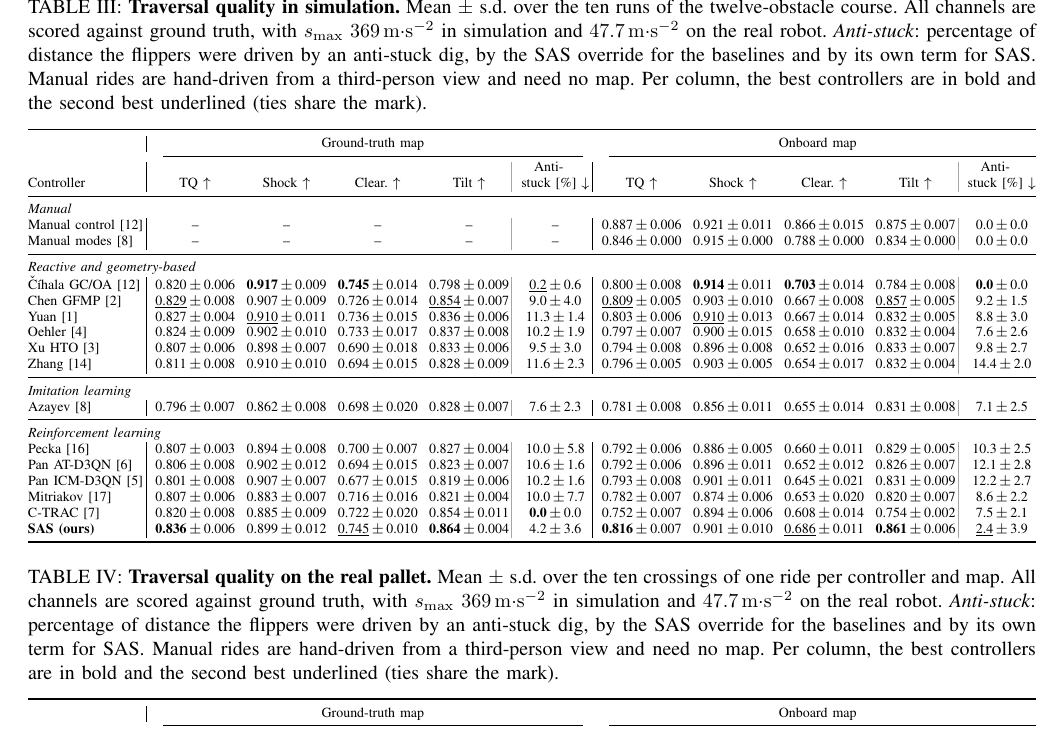
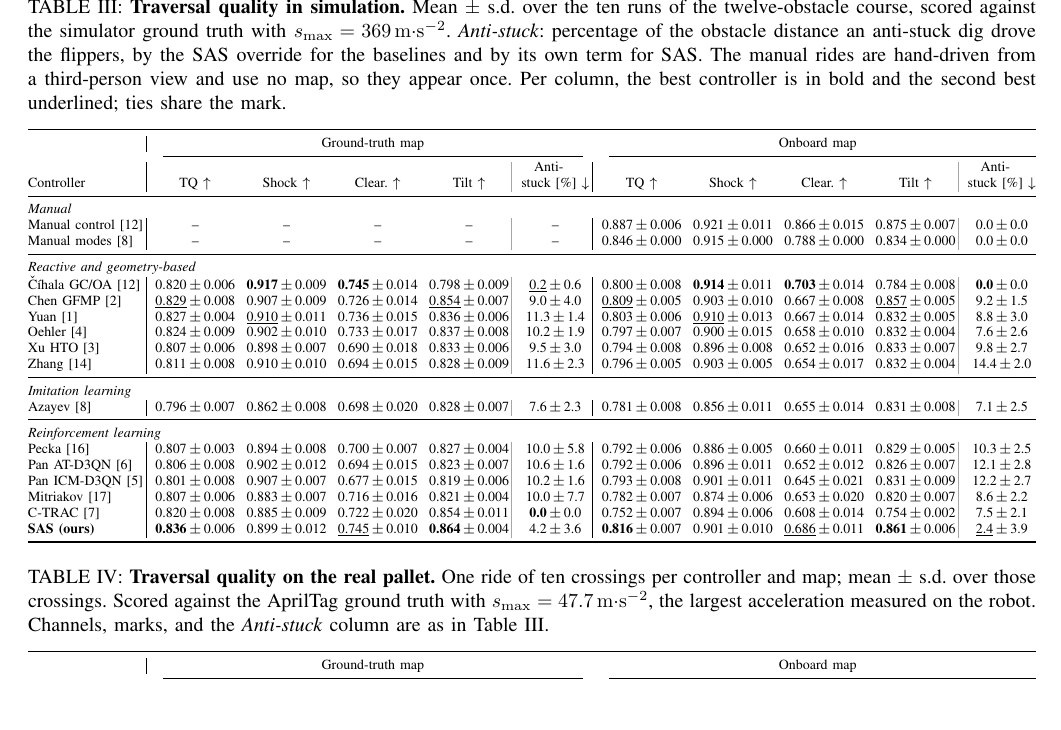
Before and after one commit to Dereen/sas_paper, a LaTeX paper (root.tex, which reads 04_experiments.tex): part of page 6 of 8, cut so that both start at the same text, the shorter picture padded with empty space. Compiled offline with pdfLaTeX.

Commit message:
Give Tables III and IV their own captions
Both carried the same boilerplate, including the other table's s_max.
Table III now states only the simulation scale and defines the shared
conventions; Table IV states the real scale and what ten crossings of one
ride means, and points at Table III for the channels, the marks and the
Anti-stuck column.

Co-Authored-By: Claude Opus 5 (1M context) <noreply@anthropic.com>
Claude-Session: https://claude.ai/code/session_01Hgd7Kf2ujsAWVFFifZ4LDD

```diff
--- a/04_experiments.tex
+++ b/04_experiments.tex
@@ -152,7 +152,13 @@ Clearance -- tilt & $0.39$ & $-0.03$ \\
 
 \begin{table*}[t]
 \centering
-\caption{\textbf{Traversal quality in simulation.} Mean $\pm$ s.d. over the ten runs of the twelve-obstacle course. All channels are scored against ground truth, with $s_{\max}$ \SI{369}{\metre\per\second\squared} in simulation and \SI{47.7}{\metre\per\second\squared} on the real robot. \emph{Anti-stuck}: percentage of distance the flippers were driven by an anti-stuck dig, by the \SAS{} override for the baselines and by its own term for \SAS{}. Manual rides are hand-driven from a third-person view and need no map. Per column, the best controllers are in bold and the second best underlined (ties share the mark).}
+\caption{\textbf{Traversal quality in simulation.} Mean $\pm$ s.d. over the ten runs of the
+twelve-obstacle course, scored against the simulator ground truth with
+$s_{\max}=\SI{369}{\metre\per\second\squared}$. \emph{Anti-stuck}: percentage of the obstacle
+distance an anti-stuck dig drove the flippers, by the \SAS{} override for the baselines and by
+its own term for \SAS{}. The manual rides are hand-driven from a third-person view and use no
+map, so they appear once. Per column, the best controller is in bold and the second best
+underlined; ties share the mark.}
 \label{tab:results}
 \scriptsize
 \setlength{\tabcolsep}{1.2pt}
@@ -190,7 +196,10 @@ C-TRAC~\cite{ctrac2025} & 0.820\,$\pm$\,0.008 & 0.885\,$\pm$\,0.009 & 0.722\,$\p
 
 \begin{table*}[t]
 \centering
-\caption{\textbf{Traversal quality on the real pallet.} Mean $\pm$ s.d. over the ten crossings of one ride per controller and map. All channels are scored against ground truth, with $s_{\max}$ \SI{369}{\metre\per\second\squared} in simulation and \SI{47.7}{\metre\per\second\squared} on the real robot. \emph{Anti-stuck}: percentage of distance the flippers were driven by an anti-stuck dig, by the \SAS{} override for the baselines and by its own term for \SAS{}. Manual rides are hand-driven from a third-person view and need no map. Per column, the best controllers are in bold and the second best underlined (ties share the mark).}
+\caption{\textbf{Traversal quality on the real pallet.} One ride of ten crossings per controller
+and map; mean $\pm$ s.d. over those crossings. Scored against the AprilTag ground truth with
+$s_{\max}=\SI{47.7}{\metre\per\second\squared}$, the largest acceleration measured on the robot.
+Channels, marks, and the \emph{Anti-stuck} column are as in Table~\ref{tab:results}.}
 \label{tab:results_real}
 \scriptsize
 \setlength{\tabcolsep}{1.2pt}
```
